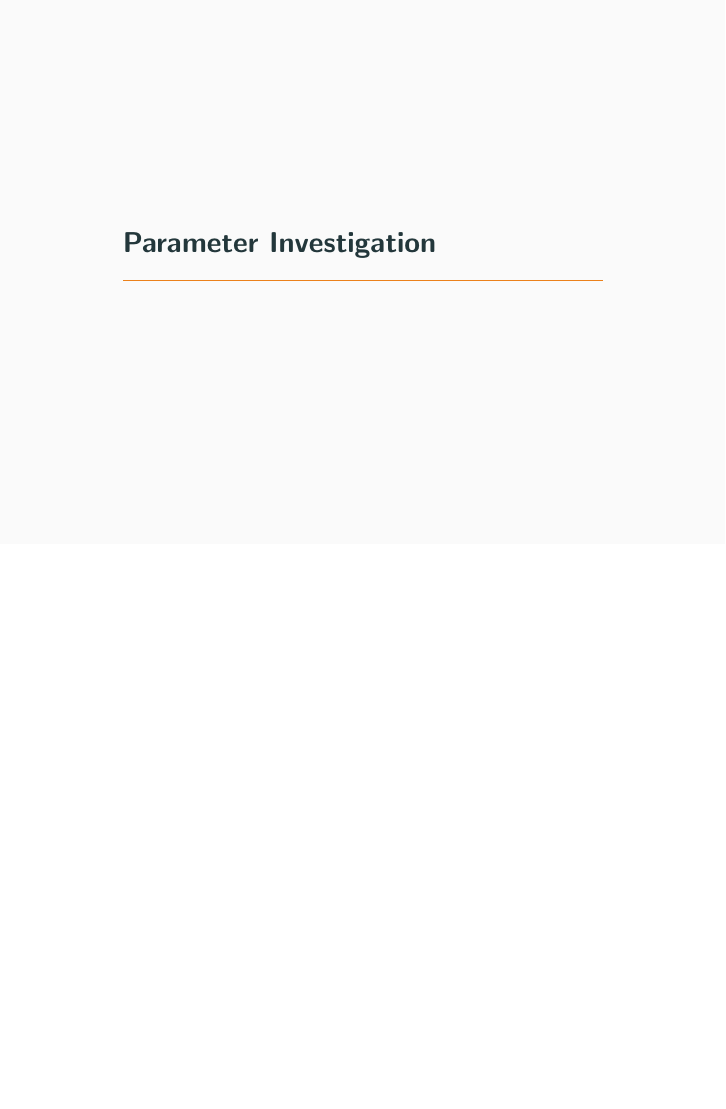
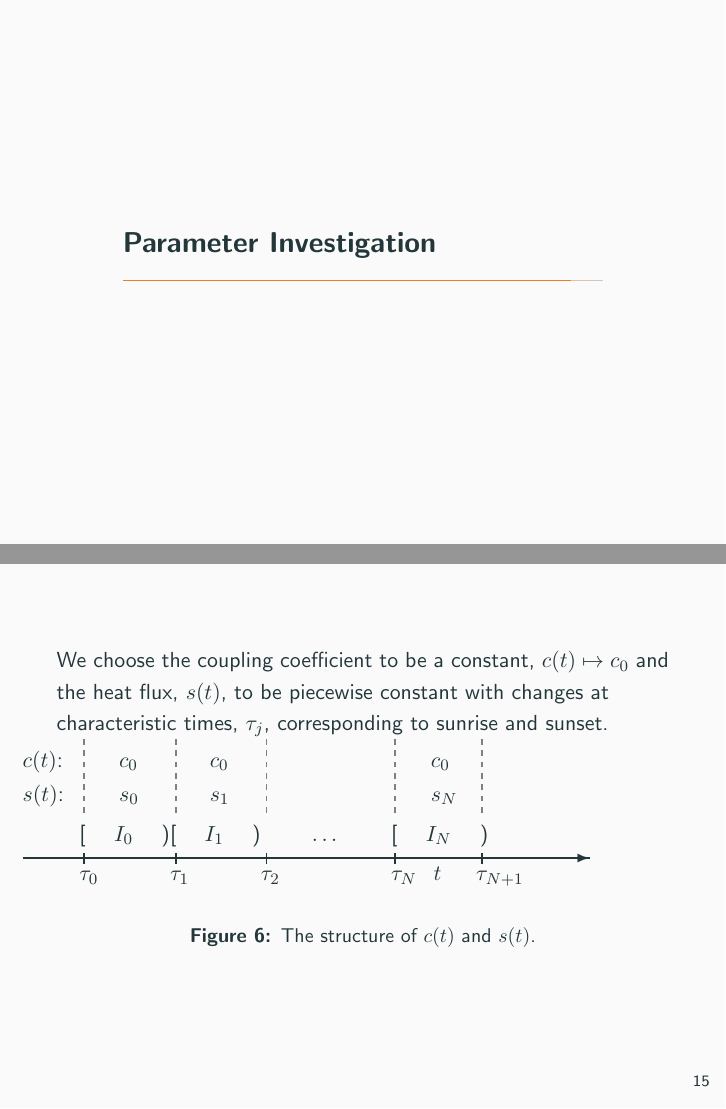
Before and after one commit to LeannaCalla/thesis_pres, LaTeX slides (thesis_pres.tex): page 17 of 17 before the commit and pages 17 and 18 of 18 after it, the two joined at a grey line, the shorter picture padded with empty space. Compiled offline with pdfLaTeX.

Commit message:
more added

```diff
--- a/thesis_pres.tex
+++ b/thesis_pres.tex
@@ -202,6 +202,70 @@ with
 \end{frame}
 
 \section{Parameter Investigation}
+\begin{frame}
+  We choose the coupling coefficient to be a constant, $c(t) \mapsto
+  c_0$ and the heat flux, $s(t)$, to be piecewise constant with
+  changes at characteristic times, $\tau_j$, corresponding to sunrise
+  and sunset.
+  \begin{figure}[t]
+    \centering
+% Drawing of the time intervals with c(t) and s(t) dependence
+\setlength{\unitlength}{1cm}
+\begin{picture}(10,2.3)
+\put(0,1){[\hspace{5mm}$I_0$\hspace{5mm})}
+\put(1.6,1){[\hspace{5mm}$I_1$\hspace{5mm})}
+\put(4.1,1){$\ldots$}
+\put(5.5,1){[\hspace{5mm}$I_N$\hspace{5mm})}
+%\put(8,1){$\ldots$}
+%\put(9.5,1){[\hspace{5mm}$I_N$\hspace{5mm})}
+\put(-1,1.7){$s(t)$:}
+\put(0.7,1.7){$s_0$}
+\put(2.3,1.7){$s_1$}
+\put(6.2,1.7){$s_N$}
+%\put(10.2,1.7){$s_N$}
+\put(-1,2.3){$c(t)$:}
+\put(0.7,2.3){$c_0$}
+\put(2.3,2.3){$c_0$}
+\put(6.2,2.3){$c_0$}
+%\put(10,2.3){$c_0$}
+\thicklines
+% Draw the axis
+\put(-1,0.7){\vector(1,0){10}}
+% Tickmarks
+\put(0.08,0.6){\line(0,1){0.2}}
+\put(1.7,0.6){\line(0,1){0.2}}
+\put(3.3,0.6){\line(0,1){0.2}}
+\put(5.57,0.6){\line(0,1){0.2}}
+\put(7.1,0.6){\line(0,1){0.2}}
+%\put(9.57,0.6){\line(0,1){0.2}}
+%\put(11.3,0.6){\line(0,1){0.2}}
+% Extended dashed lines to bind the
+% c/s to the number line
+{\color{gray}
+\multiput(0.08,1.5)(0,0.2){7}{\line(0,1){0.1}}
+\multiput(1.7,1.5)(0,0.2){7}{\line(0,1){0.1}}
+\multiput(3.3,1.5)(0,0.2){7}{\line(0,1){0.1}}
+\multiput(5.57,1.5)(0,0.2){7}{\line(0,1){0.1}}
+\multiput(7.1,1.5)(0,0.2){7}{\line(0,1){0.1}}
+%\multiput(9.57,1.5)(0,0.2){7}{\line(0,1){0.1}}
+%\multiput(11.3,1.5)(0,0.2){7}{\line(0,1){0.1}}
+}
+% Labels
+\put(0,0.3){$\tau_0$}
+\put(1.6,0.3){$\tau_1$}
+\put(3.2,0.3){$\tau_2$}
+\put(5.5,0.3){$\tau_N$}
+\put(7.0,0.3){$\tau_{N+1}$}
+%\put(9.5,0.3){$\tau_N$}
+%\put(11.2,0.3){$\tau_{N+1}$}
+% Location of t
+\put(6.25,0.3){$t$}
+\end{picture}
+\caption{The structure of $c(t)$ and $s(t)$.}
+    \label{fig:c_and_s_structure}
+\end{figure}
+
+\end{frame}
 \subsection{Coupling Coefficient}
 
 \subsection{Heat Flux}
```
Also changed, not shown: thesis_pres.pdf, 2 other files.
